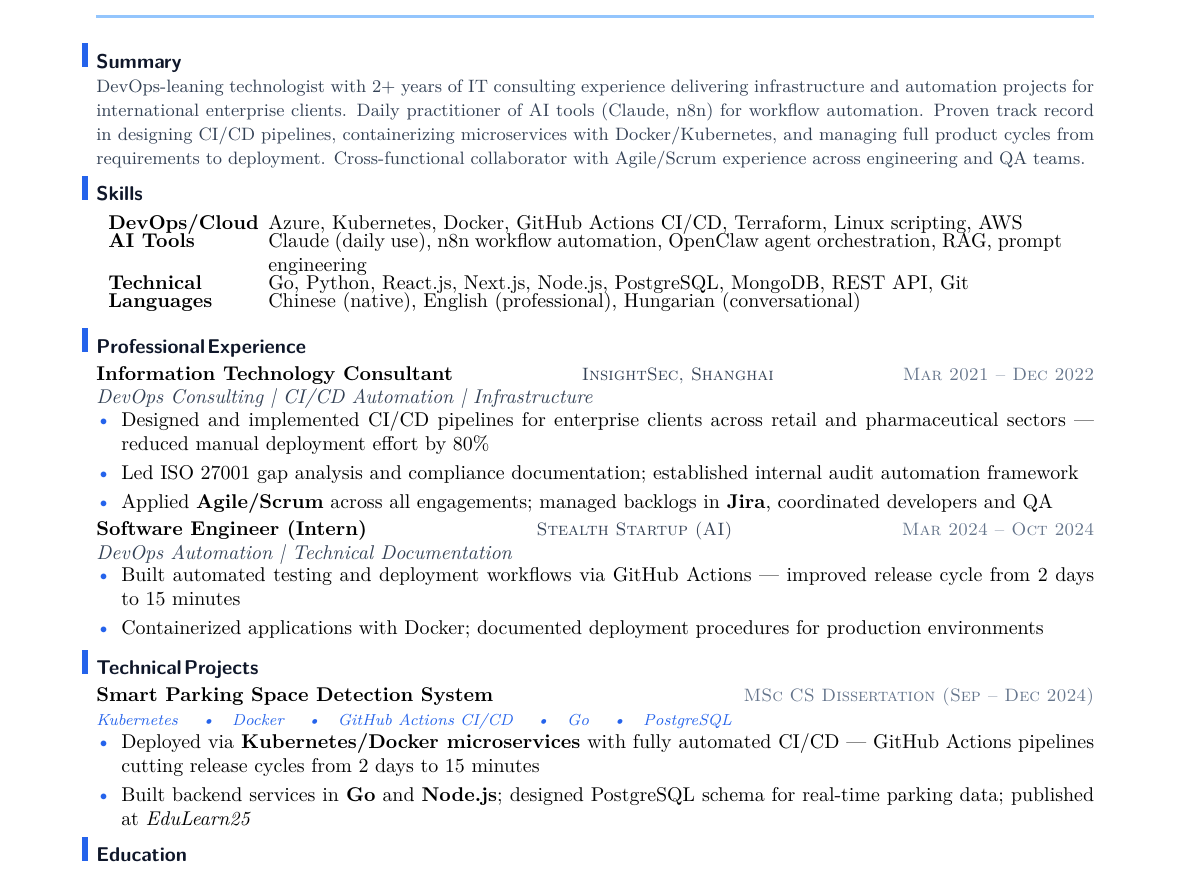
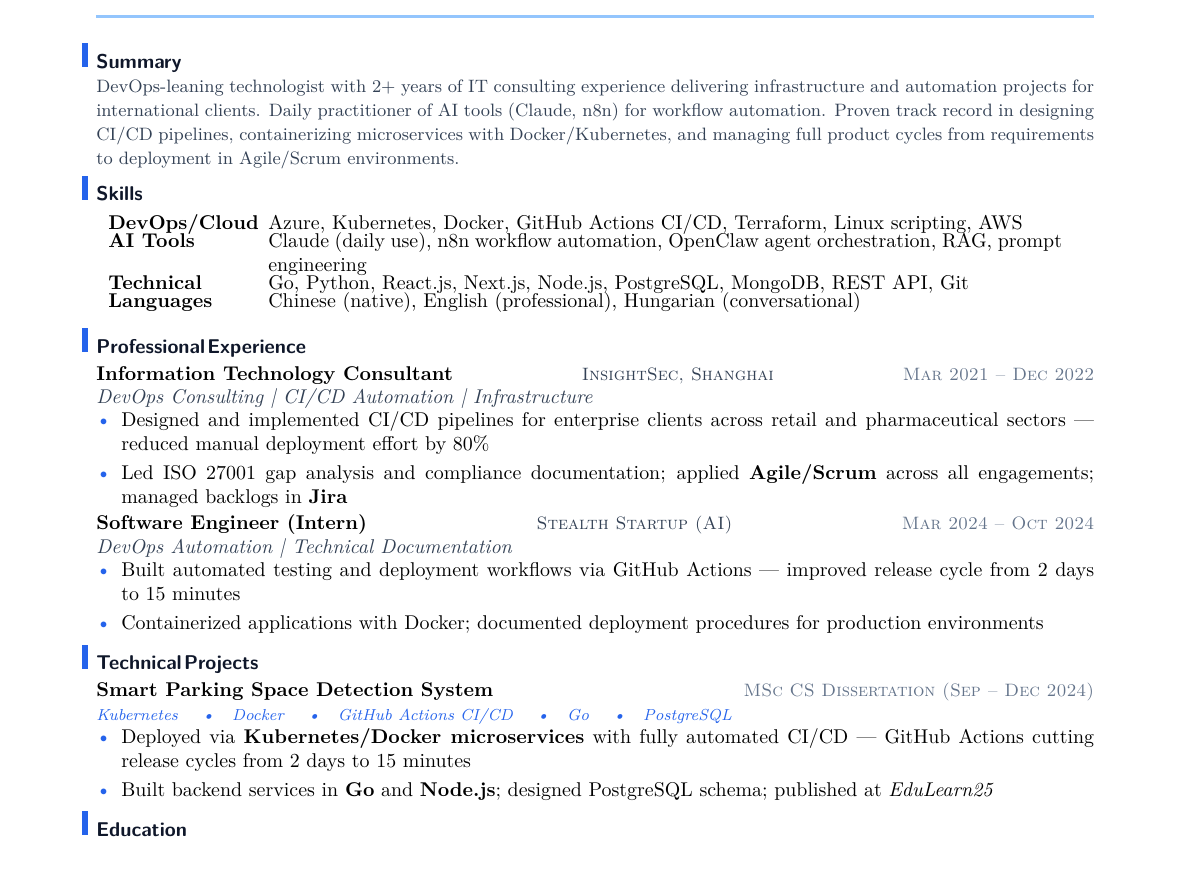
Before and after one commit to YuanshuoDu/resume, a LaTeX CV (resume.tex): part of the page, cut so that both start at the same text. Compiled offline with pdfLaTeX.

Commit message:
Resume: reduce bullets for 1-page fit

```diff
--- a/resume.tex
+++ b/resume.tex
@@ -26,7 +26,7 @@
 \section{Summary}
 \vspace{-0.05cm}
 \noindent{\color{secondary}\small
-  DevOps-leaning technologist with 2+ years of IT consulting experience delivering infrastructure and automation projects for international enterprise clients. Daily practitioner of AI tools (Claude, n8n) for workflow automation. Proven track record in designing CI/CD pipelines, containerizing microservices with Docker/Kubernetes, and managing full product cycles from requirements to deployment. Cross-functional collaborator with Agile/Scrum experience across engineering and QA teams.}
+  DevOps-leaning technologist with 2+ years of IT consulting experience delivering infrastructure and automation projects for international clients. Daily practitioner of AI tools (Claude, n8n) for workflow automation. Proven track record in designing CI/CD pipelines, containerizing microservices with Docker/Kubernetes, and managing full product cycles from requirements to deployment in Agile/Scrum environments.}
 \vspace{-0.08cm}
 
 % ── Skills ────────────────────────────────────────────────────────────────────
@@ -49,8 +49,7 @@
 \vspace{-0.25mm}
 \begin{itemize}
   \item Designed and implemented CI/CD pipelines for enterprise clients across retail and pharmaceutical sectors --- reduced manual deployment effort by 80\%
-  \item Led ISO 27001 gap analysis and compliance documentation; established internal audit automation framework
-  \item Applied \textbf{Agile/Scrum} across all engagements; managed backlogs in \textbf{Jira}, coordinated developers and QA
+  \item Led ISO 27001 gap analysis and compliance documentation; applied \textbf{Agile/Scrum} across all engagements; managed backlogs in \textbf{Jira}
 \end{itemize}
 
 \vspace{0.05cm}
@@ -71,8 +70,8 @@
   {\itshape\color{accent}\footnotesize Kubernetes \quad\textbullet\quad Docker \quad\textbullet\quad GitHub Actions CI/CD \quad\textbullet\quad Go \quad\textbullet\quad PostgreSQL}
 \vspace{-0.25mm}
 \begin{itemize}
-  \item Deployed via \textbf{Kubernetes/Docker microservices} with fully automated CI/CD --- GitHub Actions pipelines cutting release cycles from 2 days to 15 minutes
-  \item Built backend services in \textbf{Go} and \textbf{Node.js}; designed PostgreSQL schema for real-time parking data; published at \textit{EduLearn25}
+  \item Deployed via \textbf{Kubernetes/Docker microservices} with fully automated CI/CD --- GitHub Actions cutting release cycles from 2 days to 15 minutes
+  \item Built backend services in \textbf{Go} and \textbf{Node.js}; designed PostgreSQL schema; published at \textit{EduLearn25}
 \end{itemize}
 
 % ── Education ─────────────────────────────────────────────────────────────────
```
